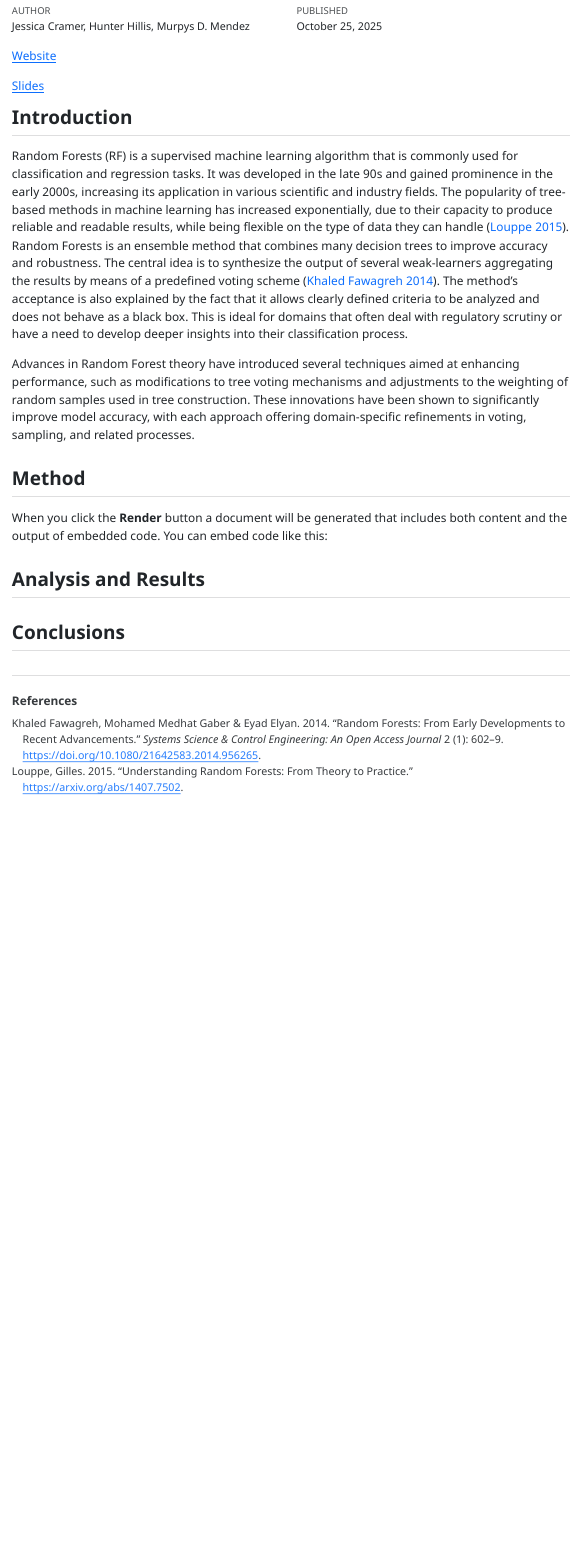
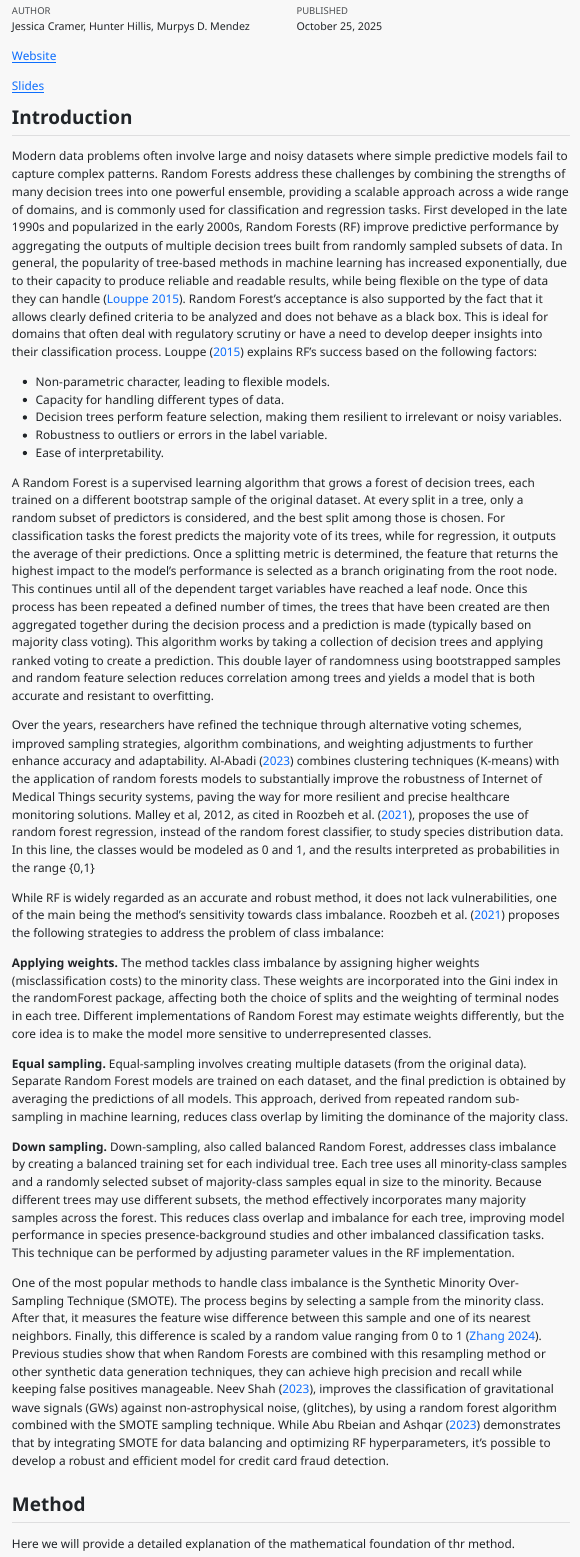
Before and after one commit to rf-capstone-project/project, a Quarto document (index.qmd): the page in a window 1100 px wide, from 140 px down. The pictures show the output file index.html that the author committed with the source, opened offline.

Commit message:
Updating Introduction

```diff
--- a/index.qmd
+++ b/index.qmd
@@ -5,6 +5,7 @@ date: 2025-10-25
 format:
   html:
     code-fold: true
+    css: styles.css
 course: IDC 69407 - Capstone Projects in Data Science
 bibliography: references.bib # file contains bibtex for references
 link-citations: true
@@ -16,17 +17,42 @@ execute:
 
 [Website](https://rf-capstone-project.github.io/project/)
 
-[Slides]()
+[Slides](https://rf-capstone-project.github.io/project/slides.html)
 
 ## Introduction
 
-Random Forests (RF) is a supervised machine learning algorithm that is commonly used for classification and regression tasks. It was developed in the late 90s and gained prominence in the early 2000s, increasing its application in various scientific and industry fields. The popularity of tree-based methods in machine learning has increased exponentially, due to their capacity to produce reliable and readable results, while being flexible on the type of data they can handle [@Louppe2015]. Random Forests is an ensemble method that combines many decision trees to improve accuracy and robustness. The central idea is to synthesize the output of several weak-learners aggregating the results by means of a predefined voting scheme [@Khaleb2014]. The method's acceptance is also explained by the fact that it allows clearly defined criteria to be analyzed and does not behave as a black box. This is ideal for domains that often deal with regulatory scrutiny or have a need to develop deeper insights into their classification process.
+Modern data problems often involve large and noisy datasets where simple predictive models fail to capture complex patterns. Random Forests address these challenges by combining the strengths of many decision trees into one powerful ensemble, providing a scalable approach across a wide range of domains, and is commonly used for classification and regression tasks.
+First developed in the late 1990s and popularized in the early 2000s, Random Forests (RF) improve predictive performance by aggregating the outputs of multiple decision trees built from randomly sampled subsets of data. In general, the popularity of tree-based methods in machine learning has increased exponentially, due to their capacity to produce reliable and readable results, while being flexible on the type of data they can handle [@Louppe2015]. Random Forest’s acceptance is also supported by the fact that it allows clearly defined criteria to be analyzed and does not behave as a black box. This is ideal for domains that often deal with regulatory scrutiny or have a need to develop deeper insights into their classification process. @Louppe2015 explains RF’s success based on the following factors:
 
-Advances in Random Forest theory have introduced several techniques aimed at enhancing performance, such as modifications to tree voting mechanisms and adjustments to the weighting of random samples used in tree construction. These innovations have been shown to significantly improve model accuracy, with each approach offering domain-specific refinements in voting, sampling, and related processes.
+- Non-parametric character, leading to flexible models.
+- Capacity for handling different types of data.
+- Decision trees perform feature selection, making them resilient to irrelevant or noisy variables.
+- Robustness to outliers or errors in the label variable.
+- Ease of interpretability.
+
+
+A Random Forest is a supervised learning algorithm that grows a forest of decision trees, each trained on a different bootstrap sample of the original dataset. At every split in a tree, only a random subset of predictors is considered, and the best split among those is chosen.
+For classification tasks the forest predicts the majority vote of its trees, while for regression, it outputs the average of their predictions. Once a splitting metric is determined, the feature that returns the highest impact to the model’s performance is selected as a branch originating from the root node. This continues until all of the dependent target variables have reached a leaf node. Once this process has been repeated a defined number of times, the trees that have been created are then aggregated together during the decision process and a prediction is made (typically based on majority class voting). This algorithm works by taking a collection of decision trees and applying ranked voting to create a prediction. This double layer of randomness using bootstrapped samples and random feature selection reduces correlation among trees and yields a model that is both accurate and resistant to overfitting.
+
+Over the years, researchers have refined the technique through alternative voting schemes, improved sampling strategies, algorithm combinations, and weighting adjustments to further enhance accuracy and adaptability. @Al-Abadi2023 combines clustering techniques (K-means) with the application of random forests models to substantially improve the robustness of Internet of Medical Things security systems, paving the way for more resilient and precise healthcare monitoring solutions. Malley et al, 2012, as cited in @Valavi2021, proposes the use of random forest regression, instead of the random forest classifier, to study species distribution data. In this line, the classes would be modeled as 0 and 1, and the results interpreted as probabilities in the range {0,1}
+
+While RF is widely regarded as an accurate and robust method, it does not lack vulnerabilities, one of the main being the method’s sensitivity towards class imbalance. @Valavi2021 proposes the following strategies to address the problem of class imbalance:
+
+**Applying weights.**
+The method tackles class imbalance by assigning higher weights (misclassification costs) to the minority class. These weights are incorporated into the Gini index in the randomForest package, affecting both the choice of splits and the weighting of terminal nodes in each tree. Different implementations of Random Forest may estimate weights differently, but the core idea is to make the model more sensitive to underrepresented classes.
+
+**Equal sampling.**
+Equal-sampling involves creating multiple datasets (from the original data). Separate Random Forest models are trained on each dataset, and the final prediction is obtained by averaging the predictions of all models. This approach, derived from repeated random sub-sampling in machine learning, reduces class overlap by limiting the dominance of the majority class.
+
+**Down sampling.**
+Down-sampling, also called balanced Random Forest, addresses class imbalance by creating a balanced training set for each individual tree. Each tree uses all minority-class samples and a randomly selected subset of majority-class samples equal in size to the minority. Because different trees may use different subsets, the method effectively incorporates many majority samples across the forest. This reduces class overlap and imbalance for each tree, improving model performance in species presence-background studies and other imbalanced classification tasks. This technique can be performed by adjusting parameter values in the RF implementation.
+
+One of the most popular methods to handle class imbalance is the Synthetic Minority Over-Sampling Technique (SMOTE). The process begins by selecting a sample from the minority class. After that, it measures the feature wise difference between this sample and one of its nearest neighbors. Finally, this difference is scaled by a random value ranging from 0 to 1 [@Zhang2024]. Previous studies show that when Random Forests are combined with this resampling method or other synthetic data generation techniques, they can achieve high precision and recall while keeping false positives manageable. @Shah2023, improves the classification of gravitational wave signals (GWs) against non-astrophysical noise, (glitches), by using a random forest algorithm combined with the SMOTE sampling technique. While @Alsharif2023 demonstrates that by integrating SMOTE for data balancing and optimizing RF hyperparameters, it's possible to develop a robust and efficient model for credit card fraud detection.
+
 
 ## Method
 
-When you click the **Render** button a document will be generated that includes both content and the output of embedded code. You can embed code like this:
+Here we will provide a detailed explanation of the mathematical foundation of thr method.
 
 ## Analysis and Results
 
--- a/references.bib
+++ b/references.bib
@@ -37,3 +37,22 @@ url={https://doi.org/10.1080/21642583.2014.956265},
       primaryClass={stat.ML},
       url={https://arxiv.org/abs/1407.7502},
 }
+
+@Article{Zhang2024,
+  author={Zhang, Xijie},
+  booktitle={2024 3rd International Conference on Smart City Challenges & Outcomes for Urban Transformation (SCOUT)},
+  title={Fraud Detection Using Machine Learning: An Evaluation of Logistic Regression and Random Forest},
+  year={2024},
+  volume={},
+  number={},
+  pages={169-173},
+  keywords={Training;Logistic regression;Machine learning algorithms;Finance;Credit cards;Fraud;Classification algorithms;Data mining;Random forests;Testing;machine learning;logistic regression;random forest},
+  doi={10.1109/SCOUT64349.2024.00041}
+}
+
+@Article{Alsharif2023,
+author = {Abu Rbeian, Alsharif Hasan and Ashqar, Huthaifa},
+year = {2023},
+month = {03},
+pages = {},
+title = {Credit Card Fraud Detection Using Enhanced Random Forest Classifier for Imbalanced Data},
@@ -39,0 +64,17 @@ url={https://doi.org/10.1080/21642583.2014.956265},
+year = {2023},
+month = {10},
+pages = {},
+title = {Waves in a forest: a random forest classifier to distinguish between gravitational waves and detector glitches
+},
+doi = {10.1088/1361-6382/ad0424}
+}
+
+@misc{Al-Abadi2023,
+  author={Al-Abadi, Abdullah Ali Jawad, et al},
+  booktitle={Computers},
+  title={Enhanced Random Forest Classifier with K-Means Clustering (ERF-KMC) for Detecting and Preventing Distributed-Denial-of-Service and Man-in-the-Middle Attacks in Internet-of-Medical-Things Networks},
+  year={2023},
+  volume={12},
+  number={12},
+  doi={dx.doi.org/10.3390/computers12120262}
+}
--- /dev/null
+++ b/styles.css
@@ -0,0 +1,3 @@
+body {
+  background-color: #F8F8F8;
+}
```
Also changed, not shown: slides.qmd (+3 -3 lines), index.html, slides.html, references.bib (5 more changed lines).
